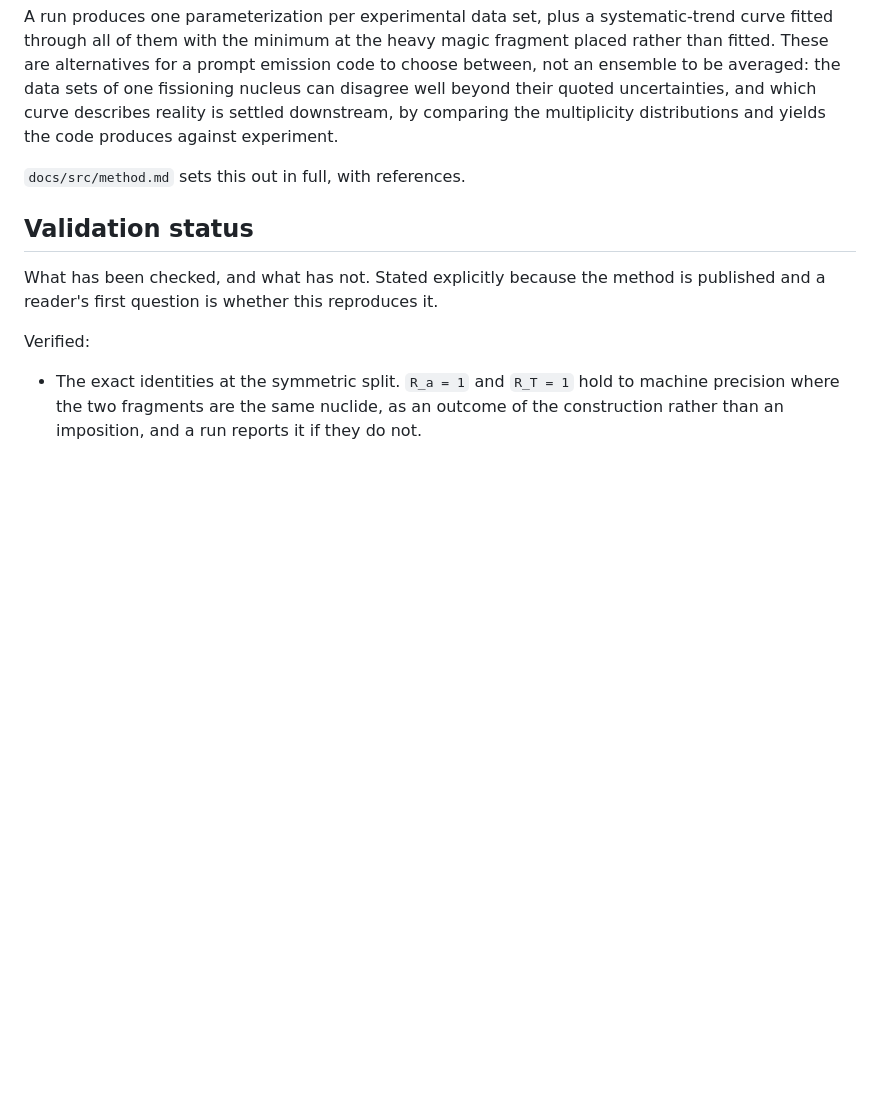
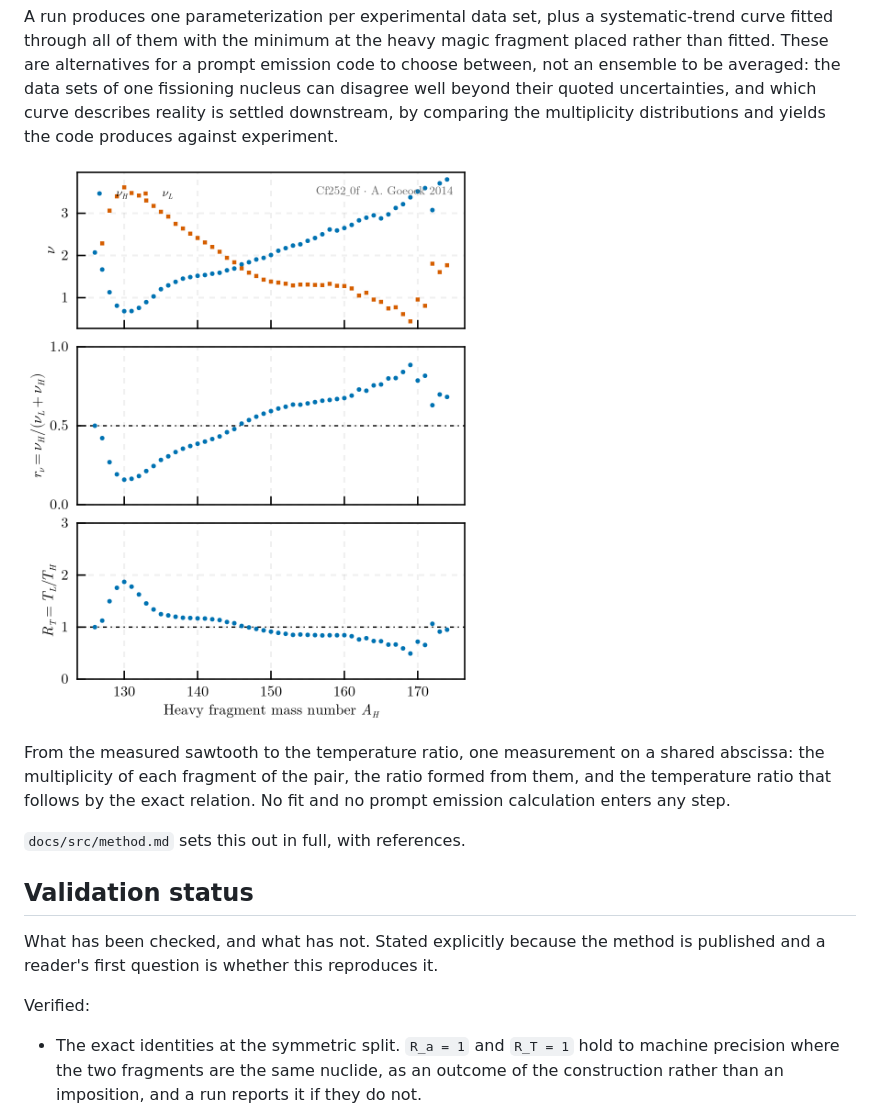
Before and after one commit to PaulGoG/FissionTemperatureRatio.jl, a Markdown page: README.md, the part around one of its changes. GitHub-like rendering; pictures changed too: docs/src/assets/method_chain.png (added); blank space fills up the shorter version.

```diff
--- a/README.md
+++ b/README.md
@@ -294,6 +307,12 @@ These are alternatives for a prompt emission code to choose between, not an ense
 averaged: the data sets of one fissioning nucleus can disagree well beyond their quoted
 uncertainties, and which curve describes reality is settled downstream, by comparing the
 multiplicity distributions and yields the code produces against experiment.
+
+![Method](docs/src/assets/method_chain.png)
+
+From the measured sawtooth to the temperature ratio, one measurement on a shared abscissa: the
+multiplicity of each fragment of the pair, the ratio formed from them, and the temperature ratio
+that follows by the exact relation. No fit and no prompt emission calculation enters any step.
 
 `docs/src/method.md` sets this out in full, with references.
 
```
Also changed, not shown: other parts of README.md (+15 -0 lines), docs/src/assets/level_density_prescriptions.png (added), docs/src/assets/published_comparison.png (added), docs/src/assets/temperature_ratio.png (added), 1 other file.
